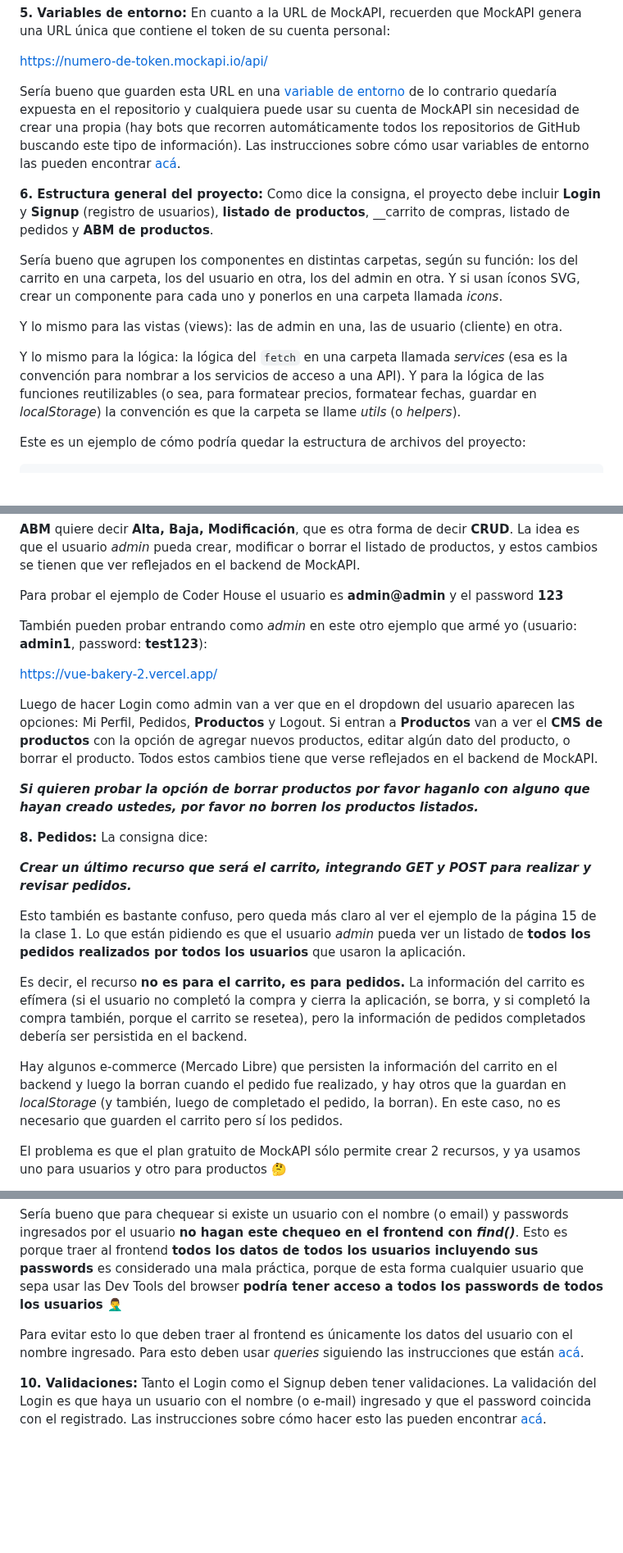
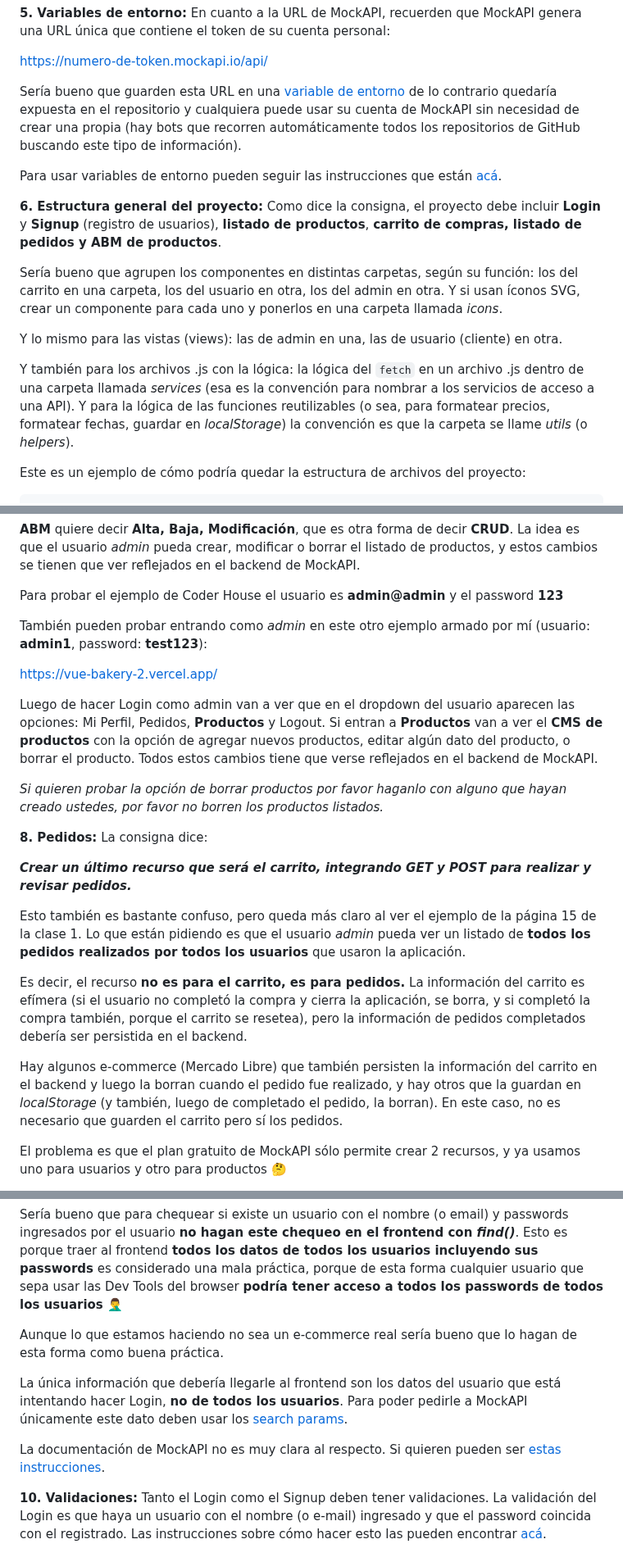
Before and after one commit to dav-leda/vue-tutor-david, a Markdown page: pre-entrega-2-pf/readme.md, 3 parts joined by grey strips. Shown at 82% size. Rendered like a GitHub page; blank space fills up the shorter version.

Commit message:
readme pre entrega 2

```diff
--- a/pre-entrega-2-pf/readme.md
+++ b/pre-entrega-2-pf/readme.md
@@ -27,15 +27,17 @@ __5. Variables de entorno:__ En cuanto a la URL de MockAPI, recuerden que MockAP
 
 https://numero-de-token.mockapi.io/api/
 
-Sería bueno que guarden esta URL en una [variable de entorno](https://frontendlab.vercel.app/vue/simulando-un-login/#variables-de-entorno) de lo contrario quedaría expuesta en el repositorio y cualquiera puede usar su cuenta de MockAPI sin necesidad de crear una propia (hay bots que recorren automáticamente todos los repositorios de GitHub buscando este tipo de información). Las instrucciones sobre cómo usar variables de entorno las pueden encontrar [acá](https://frontendlab.vercel.app/vue/simulando-un-login/#variables-de-entorno).
+Sería bueno que guarden esta URL en una [variable de entorno](https://frontendlab.vercel.app/vue/simulando-un-login/#variables-de-entorno) de lo contrario quedaría expuesta en el repositorio y cualquiera puede usar su cuenta de MockAPI sin necesidad de crear una propia (hay bots que recorren automáticamente todos los repositorios de GitHub buscando este tipo de información).
 
-__6. Estructura general del proyecto:__ Como dice la consigna, el proyecto debe incluir __Login__ y __Signup__ (registro de usuarios), __listado de productos__, __carrito de compras, listado de pedidos y __ABM de productos__.
+Para usar variables de entorno pueden seguir las instrucciones que están [acá](https://frontendlab.vercel.app/vue/simulando-un-login/#variables-de-entorno).
+
+__6. Estructura general del proyecto:__ Como dice la consigna, el proyecto debe incluir __Login__ y __Signup__ (registro de usuarios), __listado de productos__, __carrito de compras, listado de pedidos y ABM de productos__.
 
 Sería bueno que agrupen los componentes en distintas carpetas, según su función: los del carrito en una carpeta, los del usuario en otra, los del admin en otra. Y si usan íconos SVG, crear un componente para cada uno y ponerlos en una carpeta llamada _icons_.
 
 Y lo mismo para las vistas (views): las de admin en una, las de usuario (cliente) en otra.
 
-Y lo mismo para la lógica: la lógica del `fetch` en una carpeta llamada _services_ (esa es la convención para nombrar a los servicios de acceso a una API). Y para la lógica de las funciones reutilizables (o sea, para formatear precios, formatear fechas, guardar en _localStorage_) la convención es que la carpeta se llame _utils_ (o _helpers_).
+Y también para los archivos .js con la lógica: la lógica del `fetch` en un archivo .js dentro de una carpeta llamada _services_ (esa es la convención para nombrar a los servicios de acceso a una API). Y para la lógica de las funciones reutilizables (o sea, para formatear precios, formatear fechas, guardar en _localStorage_) la convención es que la carpeta se llame _utils_ (o _helpers_).
 
 Este es un ejemplo de cómo podría quedar la estructura de archivos del proyecto:
 
@@ -150,13 +152,13 @@ __ABM__ quiere decir __Alta, Baja, Modificación__, que es otra forma de decir _
 
 Para probar el ejemplo de Coder House el usuario es __admin@admin__ y el password __123__
 
-También pueden probar entrando como _admin_ en este otro ejemplo que armé yo (usuario: __admin1__, password: __test123__):
+También pueden probar entrando como _admin_ en este otro ejemplo armado por mí (usuario: __admin1__, password: __test123__):
 
 <a href="https://vue-bakery-2.vercel.app/" target="_blank">https://vue-bakery-2.vercel.app/</a>
 
 Luego de hacer Login como admin van a ver que en el dropdown del usuario aparecen las opciones: Mi Perfil, Pedidos, __Productos__ y Logout. Si entran a __Productos__ van a ver el __CMS de productos__ con la opción de agregar nuevos productos, editar algún dato del producto, o borrar el producto. Todos estos cambios tiene que verse reflejados en el backend de MockAPI.
 
-__*Si quieren probar la opción de borrar productos por favor haganlo con alguno que hayan creado ustedes, por favor no borren los productos listados.*__
+*Si quieren probar la opción de borrar productos por favor haganlo con alguno que hayan creado ustedes, por favor no borren los productos listados.*
 
 __8. Pedidos:__ La consigna dice:
 
@@ -166,7 +168,7 @@ Esto también es bastante confuso, pero queda más claro al ver el ejemplo de la
 
 Es decir, el recurso __no es para el carrito, es para pedidos.__ La información del carrito es efímera (si el usuario no completó la compra y cierra la aplicación, se borra, y si completó la compra también, porque el carrito se resetea), pero la información de pedidos completados debería ser persistida en el backend.
 
-Hay algunos e-commerce (Mercado Libre) que persisten la información del carrito en el backend y luego la borran cuando el pedido fue realizado, y hay otros que la guardan en _localStorage_ (y también, luego de completado el pedido, la borran). En este caso, no es necesario que guarden el carrito pero sí los pedidos.
+Hay algunos e-commerce (Mercado Libre) que también persisten la información del carrito en el backend y luego la borran cuando el pedido fue realizado, y hay otros que la guardan en _localStorage_ (y también, luego de completado el pedido, la borran). En este caso, no es necesario que guarden el carrito pero sí los pedidos.
 
 El problema es que el plan gratuito de MockAPI sólo permite crear 2 recursos, y ya usamos uno para usuarios y otro para productos 🤔️
 
@@ -311,7 +313,11 @@ Es decir, el Login y Signup deben usar los métodos [GET](https://frontendlab.ve
 
 Sería bueno que para chequear si existe un usuario con el nombre (o email) y passwords ingresados por el usuario __no hagan este chequeo en el frontend con *find()*__. Esto es porque traer al frontend __todos los datos de todos los usuarios incluyendo sus passwords__ es considerado una mala práctica, porque de esta forma cualquier usuario que sepa usar las Dev Tools del browser __podría tener acceso a todos los passwords de todos los usuarios__ 🤦‍♂️️
 
-Para evitar esto lo que deben traer al frontend es únicamente los datos del usuario con el nombre ingresado. Para esto deben usar _queries_ siguiendo las instrucciones que están [acá](https://frontendlab.vercel.app/vue/simulando-un-login/#buscar-el-nombre-de-usuario).
+Aunque lo que estamos haciendo no sea un e-commerce real sería bueno que lo hagan de esta forma como buena práctica.
+
+La única información que debería llegarle al frontend son los datos del usuario que está intentando hacer Login, __no de todos los usuarios__. Para poder pedirle a MockAPI únicamente este dato deben usar los [search params](https://github.com/mockapi-io/docs/wiki/Code-examples#filtering).
+
+La documentación de MockAPI no es muy clara al respecto. Si quieren pueden ser [estas instrucciones](https://frontendlab.vercel.app/vue/simulando-un-login/#buscar-el-nombre-de-usuario).
 
 __10. Validaciones:__ Tanto el Login como el Signup deben tener validaciones. La validación del Login es que haya un usuario con el nombre (o e-mail) ingresado y que el password coincida con el registrado. Las instrucciones sobre cómo hacer esto las pueden encontrar [acá](https://frontendlab.vercel.app/vue/simulando-un-login/).
 
```
